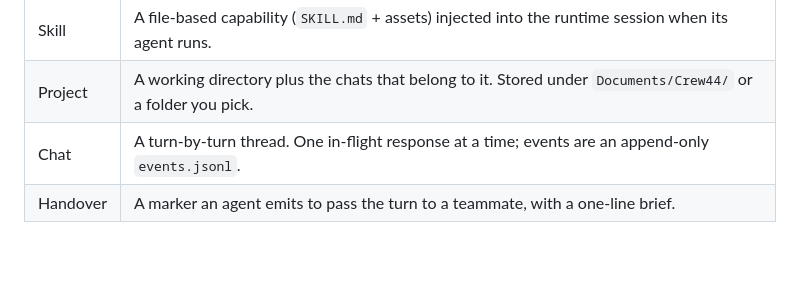
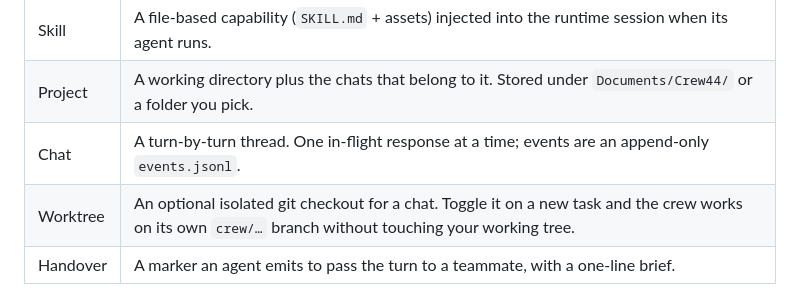
Before and after one commit to getcrew44/crew44, a Markdown page: README.md, the part around the change. Drawn GitHub-style; blank space fills up the shorter version.

Commit message:
docs: document worktree concept in README
Co-Authored-By: Claude Opus 4.7 <noreply@anthropic.com>

```diff
--- a/README.md
+++ b/README.md
@@ -67,6 +67,7 @@ The same skills folder runs across every provider, so you're never locked in. Ha
 | Skill     | A file-based capability (`SKILL.md` + assets) injected into the runtime session when its agent runs.    |
 | Project   | A working directory plus the chats that belong to it. Stored under `Documents/Crew44/` or a folder you pick. |
 | Chat      | A turn-by-turn thread. One in-flight response at a time; events are an append-only `events.jsonl`.      |
+| Worktree  | An optional isolated git checkout for a chat. Toggle it on a new task and the crew works on its own `crew/…` branch without touching your working tree. |
 | Handover  | A marker an agent emits to pass the turn to a teammate, with a one-line brief.                          |
 
 The default crew ships with a **Partner**, an **Engineer**, a **Product Lead**, and a **Designer** — each owning a role, a model, and its own skills folder.
```
